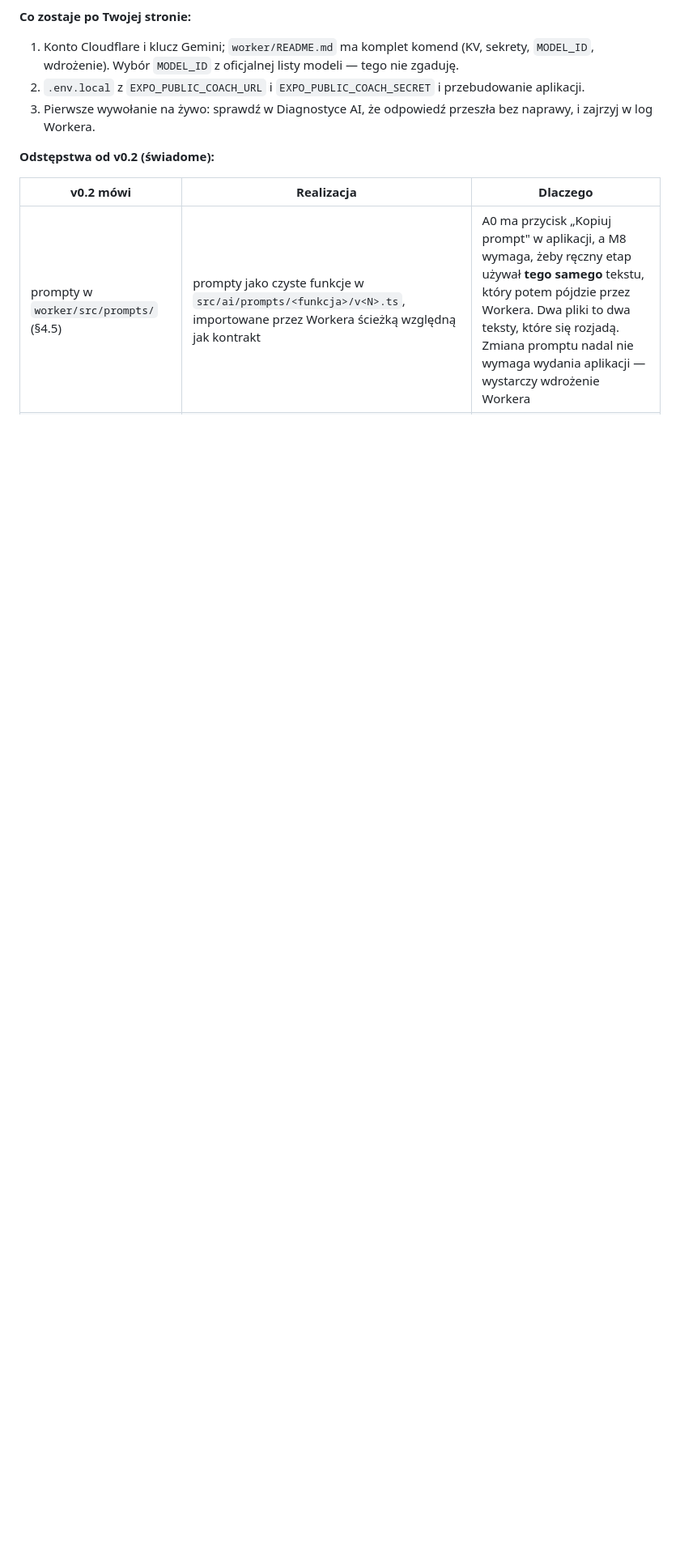
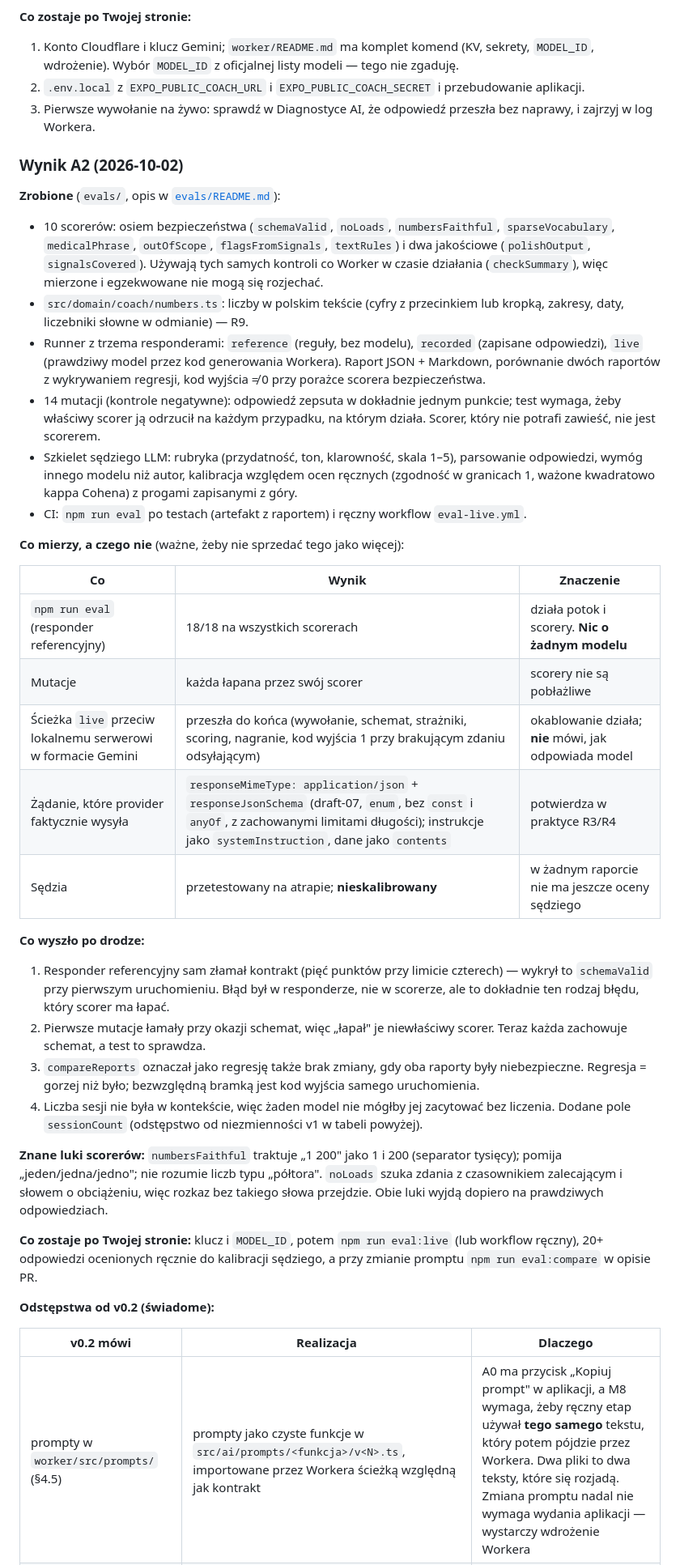
Before and after one commit to majowielki/HomeWorkout, a Markdown page: Documents/AI-INTEGRACJA.md, the part around one of its changes. Shown at 81% size. GitHub-like rendering; blank space fills up the shorter version.

Commit message:
docs(ai): record the A2 result, its limits and the deviations
States what the evaluation shows and what it does not: the stand-in
proves the harness, not a model. Also records the amended v1 prompt,
the choice of a small runner over Evalite and the known gaps of the
faithful-numbers and no-loads scorers.

```diff
--- a/Documents/AI-INTEGRACJA.md
+++ b/Documents/AI-INTEGRACJA.md
@@ -503,6 +503,38 @@ Wniosek (ADR 0004): bramka słownikowa jest pierwszą warstwą o znanej, ogranic
 2. `.env.local` z `EXPO_PUBLIC_COACH_URL` i `EXPO_PUBLIC_COACH_SECRET` i przebudowanie aplikacji.
 3. Pierwsze wywołanie na żywo: sprawdź w Diagnostyce AI, że odpowiedź przeszła bez naprawy, i zajrzyj w log Workera.
 
+### Wynik A2 (2026-10-02)
+
+**Zrobione** (`evals/`, opis w [`evals/README.md`](../evals/README.md)):
+
+- 10 scorerów: osiem bezpieczeństwa (`schemaValid`, `noLoads`, `numbersFaithful`, `sparseVocabulary`, `medicalPhrase`, `outOfScope`, `flagsFromSignals`, `textRules`) i dwa jakościowe (`polishOutput`, `signalsCovered`). Używają tych samych kontroli co Worker w czasie działania (`checkSummary`), więc mierzone i egzekwowane nie mogą się rozjechać.
+- `src/domain/coach/numbers.ts`: liczby w polskim tekście (cyfry z przecinkiem lub kropką, zakresy, daty, liczebniki słowne w odmianie) — R9.
+- Runner z trzema responderami: `reference` (reguły, bez modelu), `recorded` (zapisane odpowiedzi), `live` (prawdziwy model przez kod generowania Workera). Raport JSON + Markdown, porównanie dwóch raportów z wykrywaniem regresji, kod wyjścia ≠ 0 przy porażce scorera bezpieczeństwa.
+- 14 mutacji (kontrole negatywne): odpowiedź zepsuta w dokładnie jednym punkcie; test wymaga, żeby właściwy scorer ją odrzucił na każdym przypadku, na którym działa. Scorer, który nie potrafi zawieść, nie jest scorerem.
+- Szkielet sędziego LLM: rubryka (przydatność, ton, klarowność, skala 1–5), parsowanie odpowiedzi, wymóg innego modelu niż autor, kalibracja względem ocen ręcznych (zgodność w granicach 1, ważone kwadratowo kappa Cohena) z progami zapisanymi z góry.
+- CI: `npm run eval` po testach (artefakt z raportem) i ręczny workflow `eval-live.yml`.
+
+**Co mierzy, a czego nie** (ważne, żeby nie sprzedać tego jako więcej):
+
+| Co | Wynik | Znaczenie |
+|---|---|---|
+| `npm run eval` (responder referencyjny) | 18/18 na wszystkich scorerach | działa potok i scorery. **Nic o żadnym modelu** |
+| Mutacje | każda łapana przez swój scorer | scorery nie są pobłażliwe |
+| Ścieżka `live` przeciw lokalnemu serwerowi w formacie Gemini | przeszła do końca (wywołanie, schemat, strażniki, scoring, nagranie, kod wyjścia 1 przy brakującym zdaniu odsyłającym) | okablowanie działa; **nie** mówi, jak odpowiada model |
+| Żądanie, które provider faktycznie wysyła | `responseMimeType: application/json` + `responseJsonSchema` (draft-07, `enum`, bez `const` i `anyOf`, z zachowanymi limitami długości); instrukcje jako `systemInstruction`, dane jako `contents` | potwierdza w praktyce R3/R4 |
+| Sędzia | przetestowany na atrapie; **nieskalibrowany** | w żadnym raporcie nie ma jeszcze oceny sędziego |
+
+**Co wyszło po drodze:**
+
+1. Responder referencyjny sam złamał kontrakt (pięć punktów przy limicie czterech) — wykrył to `schemaValid` przy pierwszym uruchomieniu. Błąd był w responderze, nie w scorerze, ale to dokładnie ten rodzaj błędu, który scorer ma łapać.
+2. Pierwsze mutacje łamały przy okazji schemat, więc „łapał" je niewłaściwy scorer. Teraz każda zachowuje schemat, a test to sprawdza.
+3. `compareReports` oznaczał jako regresję także brak zmiany, gdy oba raporty były niebezpieczne. Regresja = gorzej niż było; bezwzględną bramką jest kod wyjścia samego uruchomienia.
+4. Liczba sesji nie była w kontekście, więc żaden model nie mógłby jej zacytować bez liczenia. Dodane pole `sessionCount` (odstępstwo od niezmienności v1 w tabeli powyżej).
+
+**Znane luki scorerów:** `numbersFaithful` traktuje „1 200" jako 1 i 200 (separator tysięcy); pomija „jeden/jedna/jedno"; nie rozumie liczb typu „półtora". `noLoads` szuka zdania z czasownikiem zalecającym i słowem o obciążeniu, więc rozkaz bez takiego słowa przejdzie. Obie luki wyjdą dopiero na prawdziwych odpowiedziach.
+
+**Co zostaje po Twojej stronie:** klucz i `MODEL_ID`, potem `npm run eval:live` (lub workflow ręczny), 20+ odpowiedzi ocenionych ręcznie do kalibracji sędziego, a przy zmianie promptu `npm run eval:compare` w opisie PR.
+
 **Odstępstwa od v0.2 (świadome):**
 
 | v0.2 mówi | Realizacja | Dlaczego |
```
Also changed, not shown: other parts of Documents/AI-INTEGRACJA.md (+4 -1 lines), README.md (+6 -0 lines).
